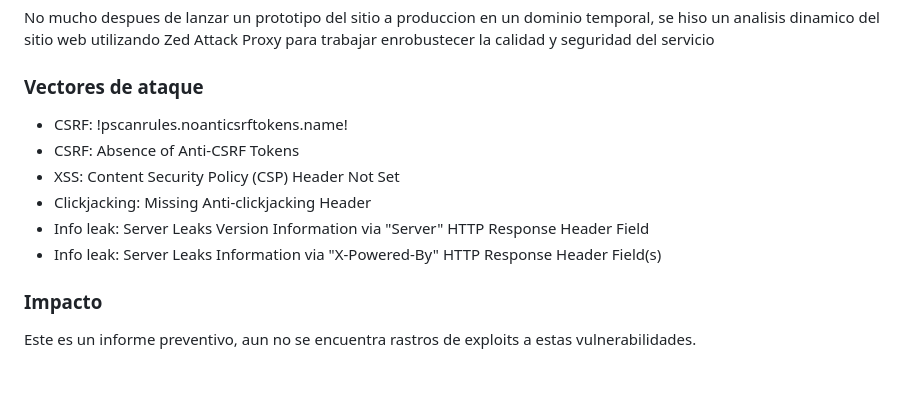
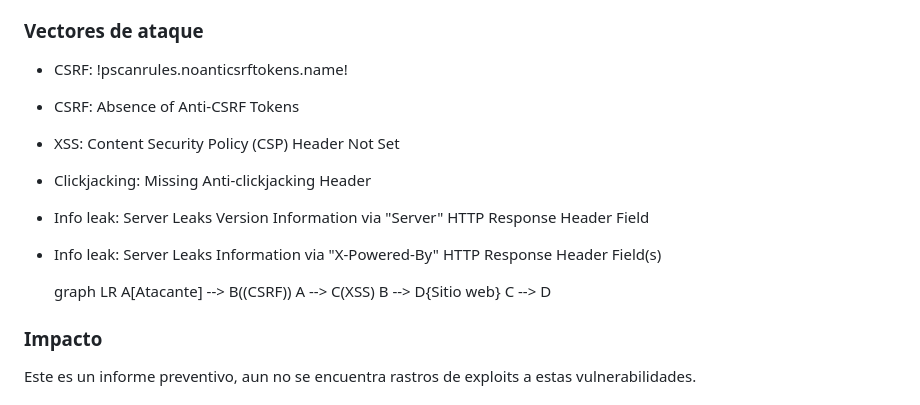
Before and after one commit to meowrawr-ui/meowrawr-ui.github.io, a Markdown page: informe8.1_oli/README.md, the part around the change. GitHub-like rendering; blank space fills up the shorter version.

```diff
--- a/informe8.1_oli/README.md
+++ b/informe8.1_oli/README.md
@@ -71,6 +71,12 @@ No mucho despues de lanzar un prototipo del sitio a produccion en un dominio tem
 * Info leak: Server Leaks Version Information via "Server" HTTP Response Header Field
 * Info leak: Server Leaks Information via "X-Powered-By" HTTP Response Header Field(s)
 
+  graph LR
+    A[Atacante] --> B((CSRF))
+    A --> C(XSS)
+    B --> D{Sitio web}
+    C --> D
+
 ### Impacto
 
 Este es un informe preventivo, aun no se encuentra rastros de exploits a estas vulnerabilidades.
```
